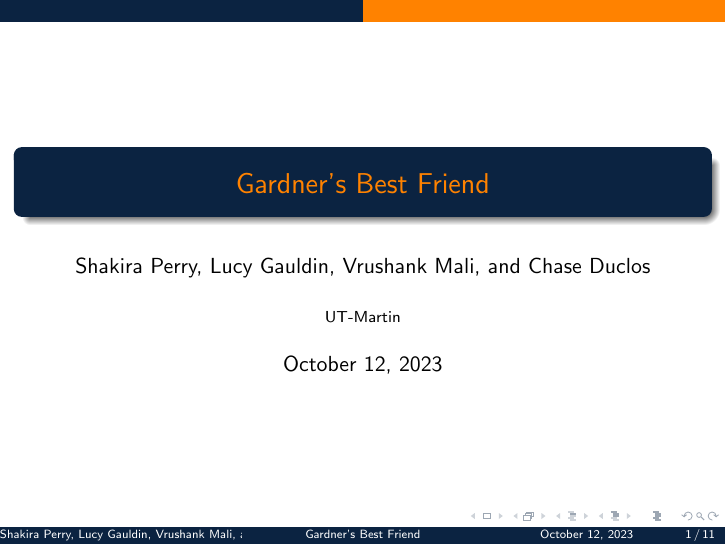
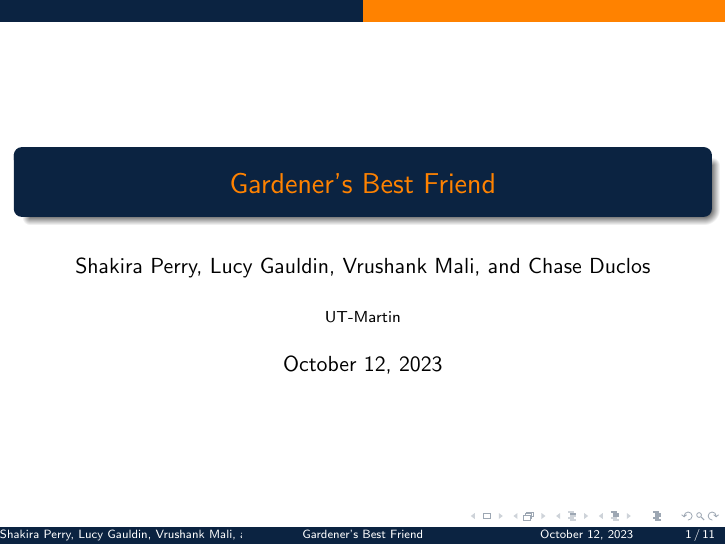
Before and after one commit to shaaperr/GardenersBestFriend, LaTeX slides (presentation/presentation_starter.tex): page 1 of 11. Compiled offline with pdfLaTeX.

Commit message:
Update presentation_starter.tex

```diff
--- a/presentation/presentation_starter.tex
+++ b/presentation/presentation_starter.tex
@@ -46,7 +46,7 @@
 
 \begin{document}
 
-\title{Gardner's Best Friend}
+\title{Gardener's Best Friend}
 
 \author{Shakira Perry, Lucy Gauldin, Vrushank Mali, and Chase Duclos}
 \institute{UT-Martin}
```
